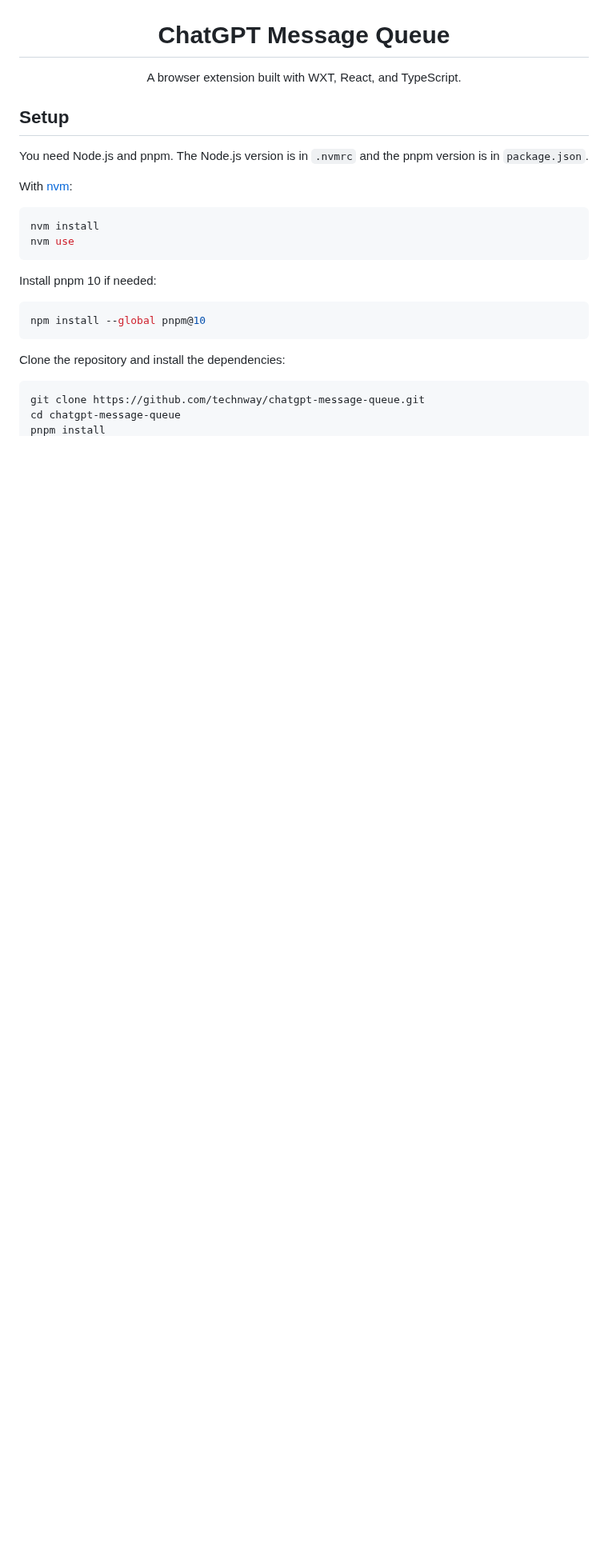
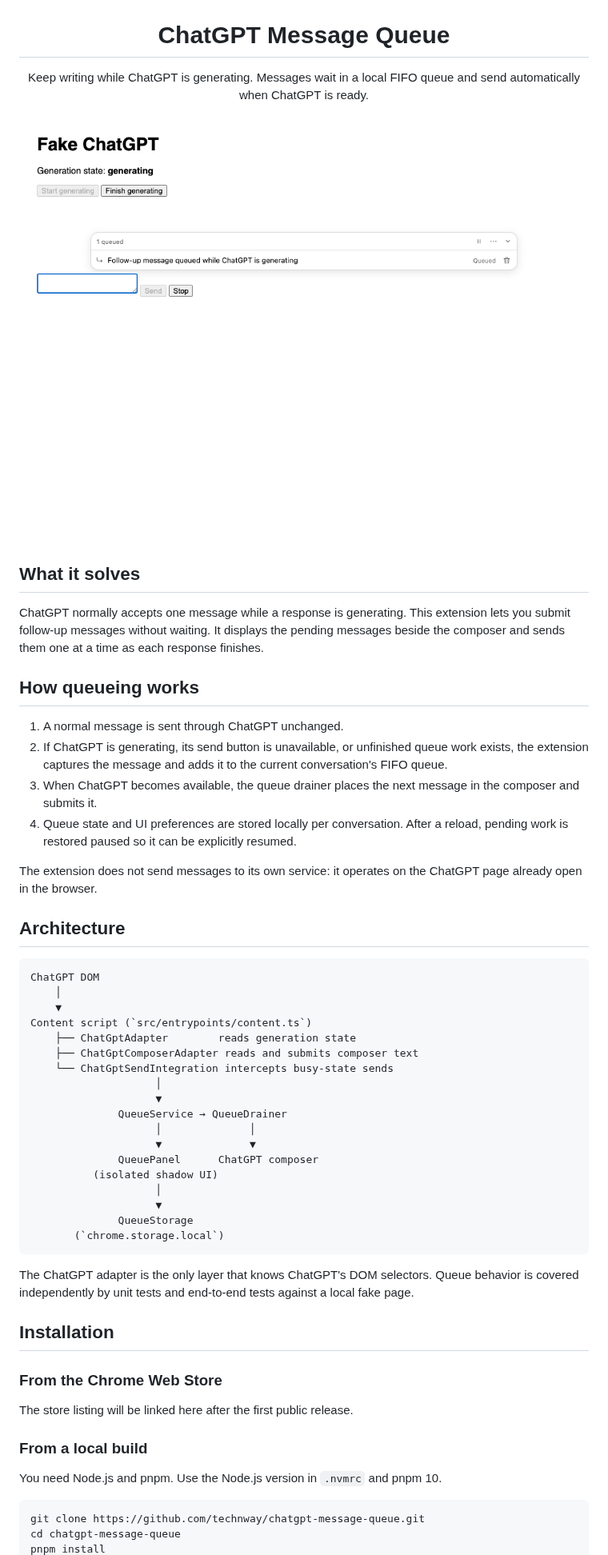
Before and after one commit to technway/ai-chat-queue, a Markdown page: README.md, the part around one of its changes. Shown at 80% size. Rendered like a GitHub page; pictures changed too: docs/queue-screenshot.png (added); blank space fills up the shorter version.

Commit message:
docs: prepare extension for public release

````diff
--- a/README.md
+++ b/README.md
@@ -1,27 +1,58 @@
 <div align="center">
   <img src="./src/assets/logo.png" alt="ChatGPT Message Queue logo" width="128" />
-	<h1>ChatGPT Message Queue</h1>
-	<p>A browser extension built with WXT, React, and TypeScript.</p>
+  <h1>ChatGPT Message Queue</h1>
+  <p>Keep writing while ChatGPT is generating. Messages wait in a local FIFO queue and send automatically when ChatGPT is ready.</p>
 </div>
 
-## Setup
+![Queue panel shown on the local fake ChatGPT test page](./docs/queue-screenshot.png)
 
-You need Node.js and pnpm. The Node.js version is in `.nvmrc` and the pnpm version is in `package.json`.
+## What it solves
 
-With [nvm](https://github.com/nvm-sh/nvm):
+ChatGPT normally accepts one message while a response is generating. This extension lets you submit follow-up messages without waiting. It displays the pending messages beside the composer and sends them one at a time as each response finishes.
 
-```bash
-nvm install
-nvm use
+## How queueing works
+
+1. A normal message is sent through ChatGPT unchanged.
+2. If ChatGPT is generating, its send button is unavailable, or unfinished queue work exists, the extension captures the message and adds it to the current conversation's FIFO queue.
+3. When ChatGPT becomes available, the queue drainer places the next message in the composer and submits it.
+4. Queue state and UI preferences are stored locally per conversation. After a reload, pending work is restored paused so it can be explicitly resumed.
+
+The extension does not send messages to its own service: it operates on the ChatGPT page already open in the browser.
+
+## Architecture
+
+```text
+ChatGPT DOM
+    │
+    ▼
+Content script (`src/entrypoints/content.ts`)
+    ├── ChatGptAdapter        reads generation state
+    ├── ChatGptComposerAdapter reads and submits composer text
+    └── ChatGptSendIntegration intercepts busy-state sends
+                    │
+                    ▼
+              QueueService → QueueDrainer
+                    │              │
+                    ▼              ▼
+              QueuePanel      ChatGPT composer
+          (isolated shadow UI)
+                    │
+                    ▼
+              QueueStorage
+       (`chrome.storage.local`)
 ```
 
-Install pnpm 10 if needed:
+The ChatGPT adapter is the only layer that knows ChatGPT's DOM selectors. Queue behavior is covered independently by unit tests and end-to-end tests against a local fake page.
 
-```bash
-npm install --global pnpm@10
-```
+## Installation
 
-Clone the repository and install the dependencies:
+### From the Chrome Web Store
+
+The store listing will be linked here after the first public release.
+
+### From a local build
+
+You need Node.js and pnpm. Use the Node.js version in `.nvmrc` and pnpm 10.
 
 ```bash
 git clone https://github.com/technway/chatgpt-message-queue.git
````
Also changed, not shown: other parts of README.md (+41 -21 lines), CONTRIBUTING.md (added, +41 -0 lines), PRIVACY.md (added, +20 -0 lines), docs/RELEASING.md (added, +46 -0 lines), 3 other files.
